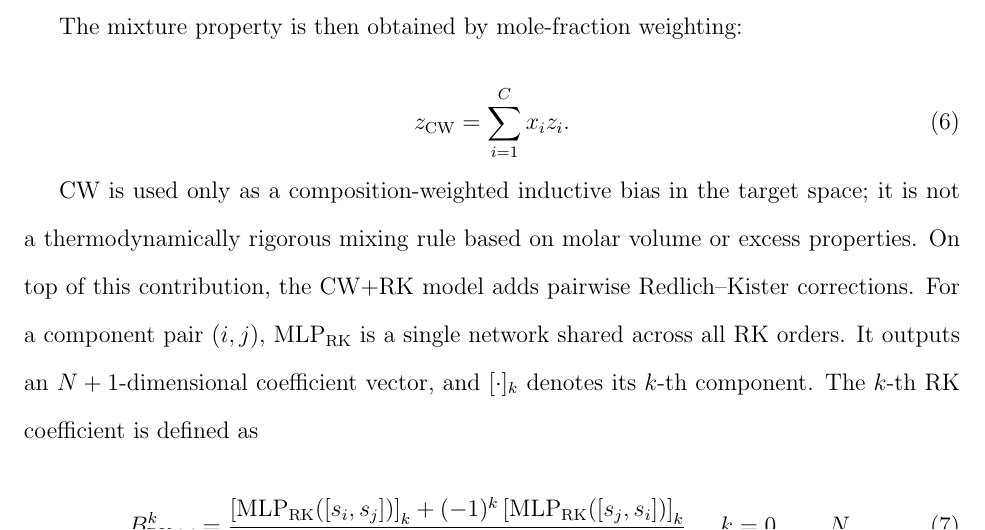
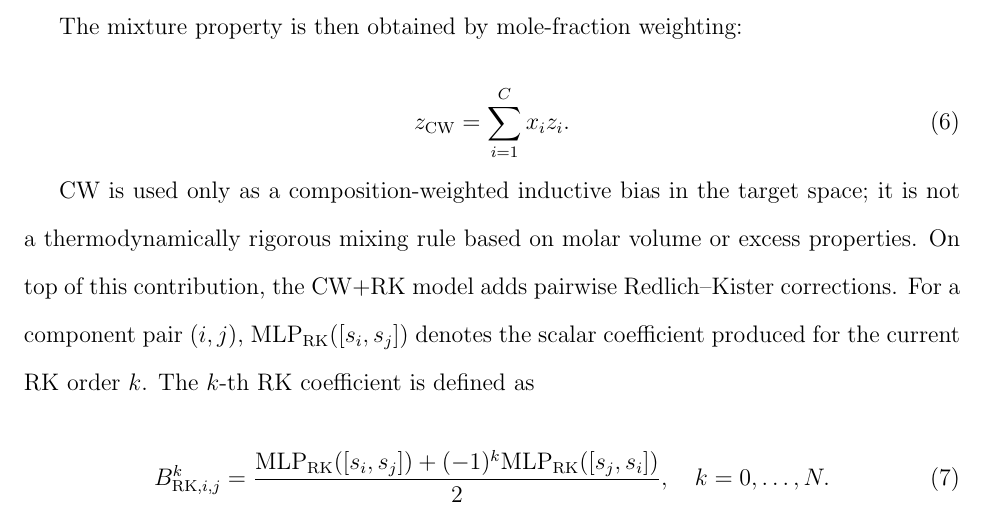
Before and after one commit to LiangWenshuo1118/SaltMix, a LaTeX paper (docs/jctc-latex-template/manuscript_en.tex): part of page 9 of 33, cut so that both start at the same text. Compiled offline with pdfLaTeX.

Commit message:
Remove RK coefficient index from formula

```diff
--- a/docs/jctc-latex-template/manuscript_en.tex
+++ b/docs/jctc-latex-template/manuscript_en.tex
@@ -150,14 +150,14 @@ z_{\mathrm{CW}}=\sum_{i=1}^{C}x_i z_i.
 \tag{6}
 \]
 
-CW is used only as a composition-weighted inductive bias in the target space; it is not a thermodynamically rigorous mixing rule based on molar volume or excess properties. On top of this contribution, the CW+RK model adds pairwise Redlich--Kister corrections. For a component pair \((i,j)\), \(\mathrm{MLP}_{\mathrm{RK}}\) is a single network shared across all RK orders. It outputs an \(N+1\)-dimensional coefficient vector, and \([\cdot]_k\) denotes its \(k\)-th component. The \(k\)-th RK coefficient is defined as
+CW is used only as a composition-weighted inductive bias in the target space; it is not a thermodynamically rigorous mixing rule based on molar volume or excess properties. On top of this contribution, the CW+RK model adds pairwise Redlich--Kister corrections. For a component pair \((i,j)\), \(\mathrm{MLP}_{\mathrm{RK}}([s_i,s_j])\) denotes the scalar coefficient produced for the current RK order \(k\). The \(k\)-th RK coefficient is defined as
 
 \[
 B^k_{\mathrm{RK},i,j}
 =
 \frac{
-\left[\mathrm{MLP}_{\mathrm{RK}}([s_i,s_j])\right]_k
-+(-1)^k\left[\mathrm{MLP}_{\mathrm{RK}}([s_j,s_i])\right]_k
+\mathrm{MLP}_{\mathrm{RK}}([s_i,s_j])
++(-1)^k\mathrm{MLP}_{\mathrm{RK}}([s_j,s_i])
 }{2},
 \quad k=0,\ldots,N.
 \tag{7}
```
Also changed, not shown: docs/Salt_en.md (+3 -3 lines), 1 other file.
